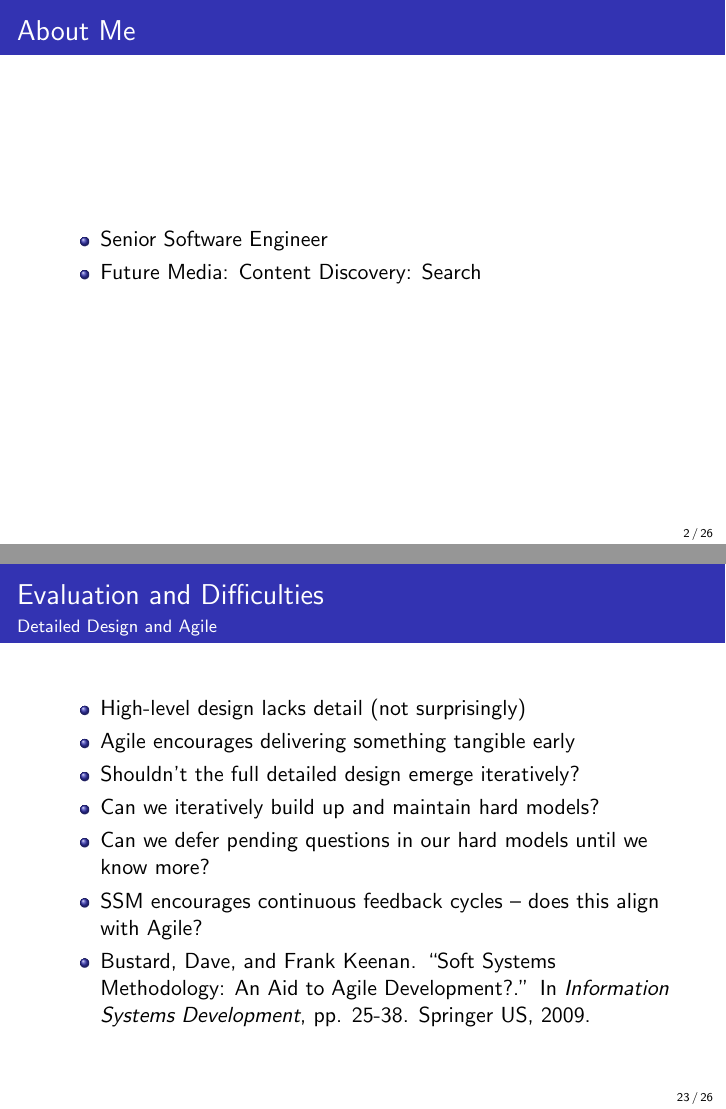
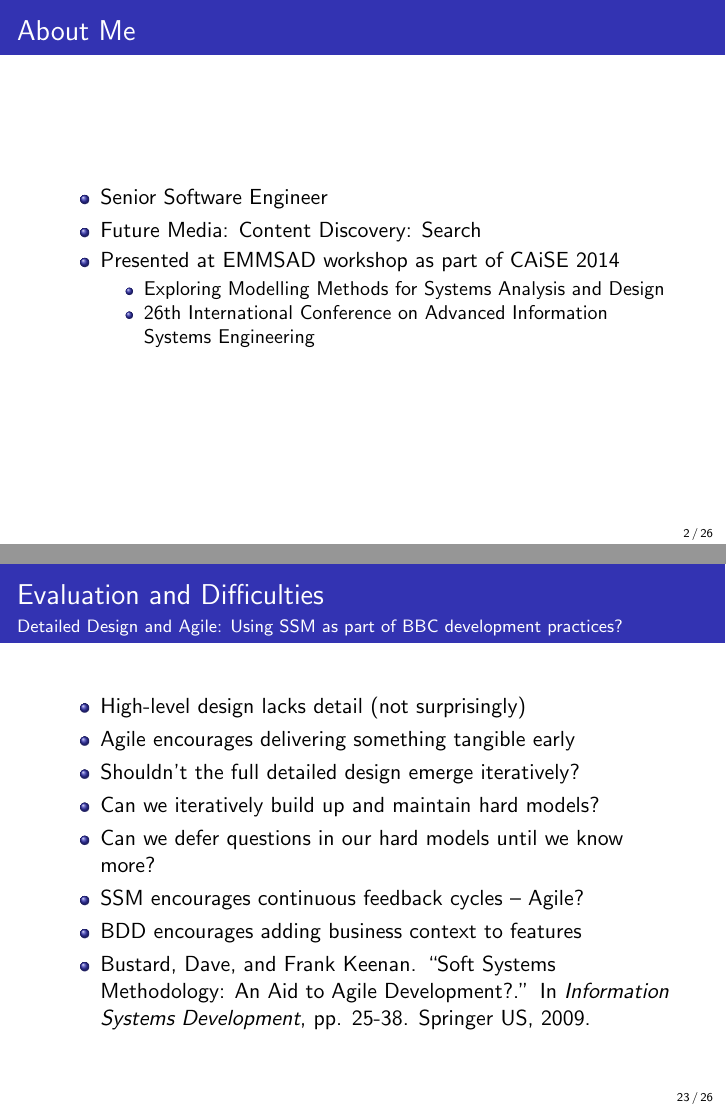
Before and after one commit to avengerpenguin/systems-design, LaTeX slides (academy-talk.tex): pages 2 and 28 of 31 before the commit and pages 2 and 29 of 32 after it, joined at a grey line. Compiled offline with pdfLaTeX.

Commit message:
Final draft for delivering.

```diff
--- a/academy-talk.tex
+++ b/academy-talk.tex
@@ -45,6 +45,11 @@
   \begin{itemize}
     \item Senior Software Engineer
     \item Future Media: Content Discovery: Search
+    \item Presented at EMMSAD workshop as part of CAiSE 2014
+      \begin{itemize}
+        \item Exploring Modelling Methods for Systems Analysis and Design
+        \item 26th International Conference on Advanced Information Systems Engineering
+      \end{itemize}
   \end{itemize}
 \end{frame}
 
@@ -304,14 +311,15 @@
 % Shortcomings -- Agile?
 \begin{frame}
   \frametitle{Evaluation and Difficulties}
-  \framesubtitle{Detailed Design and Agile}
+  \framesubtitle{Detailed Design and Agile: Using SSM as part of BBC development practices?}
   \begin{itemize}
     \item High-level design lacks detail (not surprisingly)
     \item Agile encourages delivering something tangible early
     \item Shouldn't the full detailed design emerge iteratively?
     \item Can we iteratively build up and maintain hard models?
-    \item Can we defer pending questions in our hard models until we know more?
-    \item SSM encourages continuous feedback cycles -- does this align with Agile?
+    \item Can we defer questions in our hard models until we know more?
+    \item SSM encourages continuous feedback cycles -- Agile?
+    \item BDD encourages adding business context to features
     \item Bustard, Dave, and Frank Keenan. ``Soft Systems Methodology: An Aid to Agile Development?.''
       In \emph{Information Systems Development}, pp. 25-38. Springer US, 2009.
   \end{itemize}
```
Also changed, not shown: academy-talk.tex (18 more changed lines).
